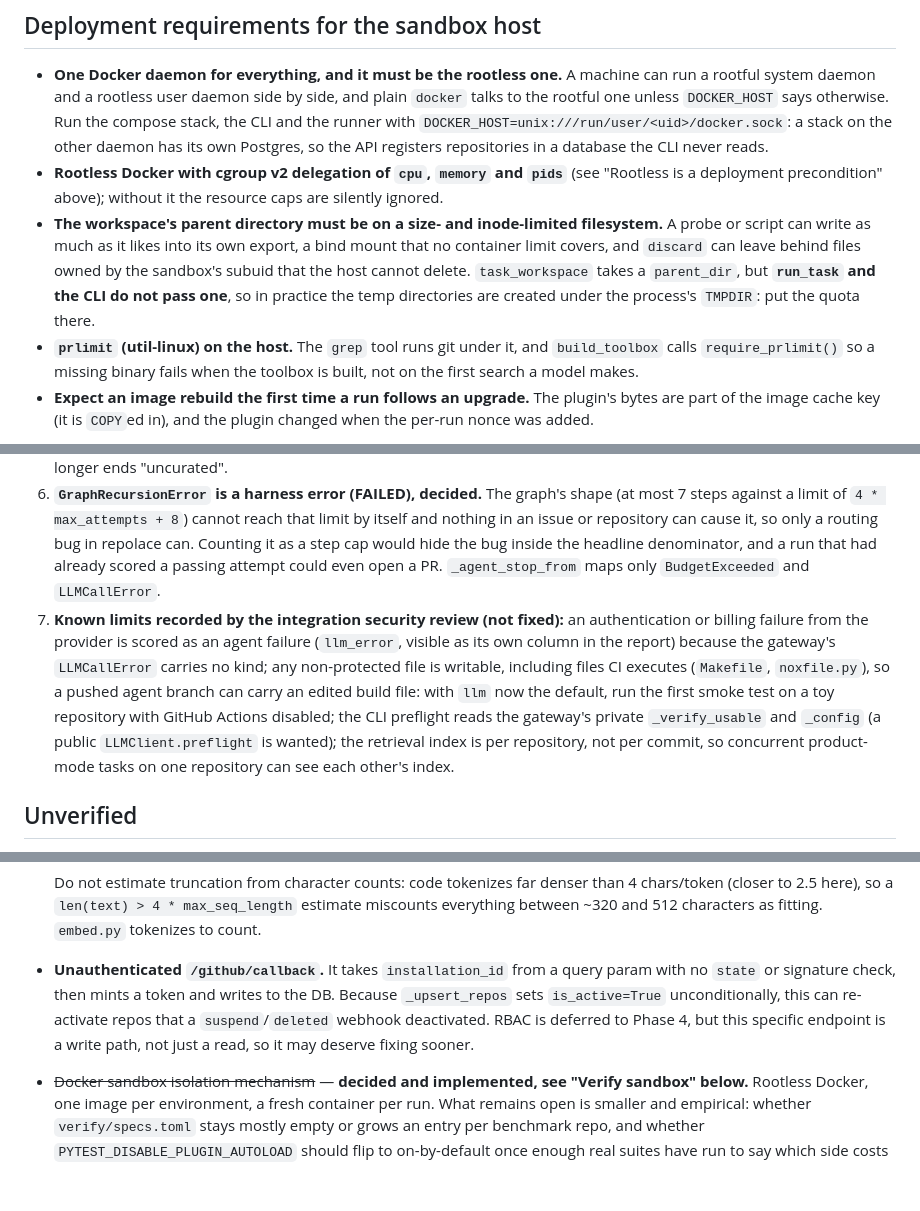
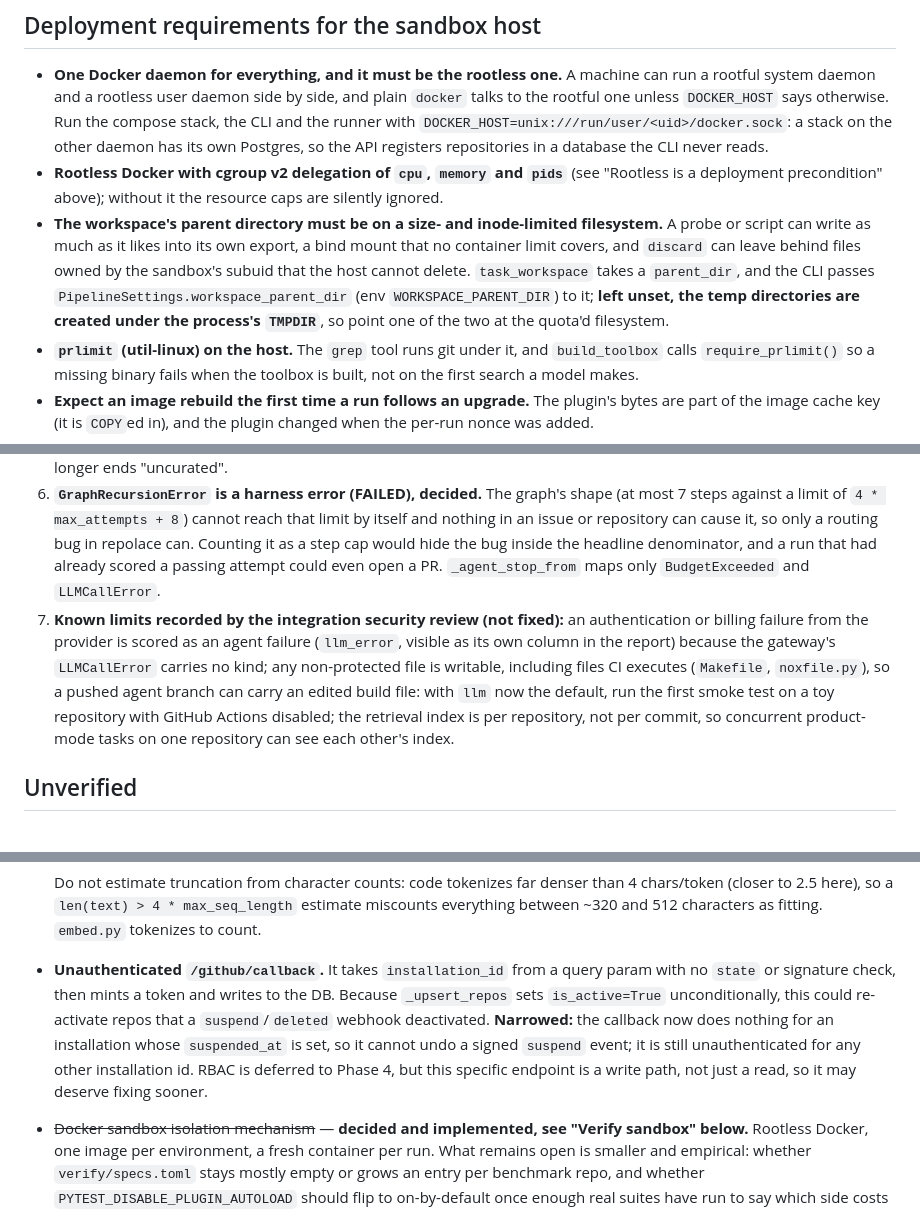
Before and after one commit to repolace/repolace, a Markdown page: CLAUDE.md, 3 parts joined by grey strips. Drawn GitHub-style; blank space fills up the shorter version.

```diff
--- a/CLAUDE.md
+++ b/CLAUDE.md
@@ -571,7 +571,7 @@ Checkouts are per task, so two concurrent tasks on one repository are isolated o
 
 - **One Docker daemon for everything, and it must be the rootless one.** A machine can run a rootful system daemon and a rootless user daemon side by side, and plain `docker` talks to the rootful one unless `DOCKER_HOST` says otherwise. Run the compose stack, the CLI and the runner with `DOCKER_HOST=unix:///run/user/<uid>/docker.sock`: a stack on the other daemon has its own Postgres, so the API registers repositories in a database the CLI never reads.
 - **Rootless Docker with cgroup v2 delegation of `cpu`, `memory` and `pids`** (see "Rootless is a deployment precondition" above); without it the resource caps are silently ignored.
-- **The workspace's parent directory must be on a size- and inode-limited filesystem.** A probe or script can write as much as it likes into its own export, a bind mount that no container limit covers, and `discard` can leave behind files owned by the sandbox's subuid that the host cannot delete. `task_workspace` takes a `parent_dir`, but **`run_task` and the CLI do not pass one**, so in practice the temp directories are created under the process's `TMPDIR`: put the quota there.
+- **The workspace's parent directory must be on a size- and inode-limited filesystem.** A probe or script can write as much as it likes into its own export, a bind mount that no container limit covers, and `discard` can leave behind files owned by the sandbox's subuid that the host cannot delete. `task_workspace` takes a `parent_dir`, and the CLI passes `PipelineSettings.workspace_parent_dir` (env `WORKSPACE_PARENT_DIR`) to it; **left unset, the temp directories are created under the process's `TMPDIR`**, so point one of the two at the quota'd filesystem.
 - **`prlimit` (util-linux) on the host.** The `grep` tool runs git under it, and `build_toolbox` calls `require_prlimit()` so a missing binary fails when the toolbox is built, not on the first search a model makes.
 - **Expect an image rebuild the first time a run follows an upgrade.** The plugin's bytes are part of the image cache key (it is `COPY`ed in), and the plugin changed when the per-run nonce was added.
 - **A provider key.** `ANTHROPIC_API_KEY` must be in `.env` (the key is handed to LiteLLM per call and is never exported into `os.environ`). The headline model's price is in `gateway/models.toml`.
@@ -596,7 +597,7 @@ Checkouts are per task, so two concurrent tasks on one repository are isolated o
 4. Retrieval uses `build_query(issue_title, issue_body)`: the semantic arm gets `query.semantic`, the keyword arm `query.keyword`, and the strategy is the repo's stored `index_strategy` (else `truncate`). A title made only of control characters falls back to `issue <N>` rather than failing retrieval.
 5. Benchmark mode passes `expected_fail_to_pass` from the loaded instance into `score(...)`, so a PASSED reason no longer ends "uncurated".
 6. **`GraphRecursionError` is a harness error (FAILED), decided.** The graph's shape (at most 7 steps against a limit of `4 * max_attempts + 8`) cannot reach that limit by itself and nothing in an issue or repository can cause it, so only a routing bug in repolace can. Counting it as a step cap would hide the bug inside the headline denominator, and a run that had already scored a passing attempt could even open a PR. `_agent_stop_from` maps only `BudgetExceeded` and `LLMCallError`.
-7. **Known limits recorded by the integration security review (not fixed):** an authentication or billing failure from the provider is scored as an agent failure (`llm_error`, visible as its own column in the report) because the gateway's `LLMCallError` carries no kind; any non-protected file is writable, including files CI executes (`Makefile`, `noxfile.py`), so a pushed agent branch can carry an edited build file: with `llm` now the default, run the first smoke test on a toy repository with GitHub Actions disabled; the CLI preflight reads the gateway's private `_verify_usable` and `_config` (a public `LLMClient.preflight` is wanted); the retrieval index is per repository, not per commit, so concurrent product-mode tasks on one repository can see each other's index.
+7. **Known limits recorded by the integration security review (not fixed):** an authentication or billing failure from the provider is scored as an agent failure (`llm_error`, visible as its own column in the report) because the gateway's `LLMCallError` carries no kind; any non-protected file is writable, including files CI executes (`Makefile`, `noxfile.py`), so a pushed agent branch can carry an edited build file: with `llm` now the default, run the first smoke test on a toy repository with GitHub Actions disabled; the retrieval index is per repository, not per commit, so concurrent product-mode tasks on one repository can see each other's index.
 
 ## Unverified
 
@@ -621,6 +622,6 @@ Claims in this file that rest on reading, not on running: everything about real
   The orthogonal axis is the model itself: a 512-token context would cover the large majority of chunks outright and can be combined with any strategy. Evaluate it as a second variable in the grid rather than a fifth strategy.
 
   Do not estimate truncation from character counts: code tokenizes far denser than 4 chars/token (closer to 2.5 here), so a `len(text) > 4 * max_seq_length` estimate miscounts everything between ~320 and 512 characters as fitting. `embed.py` tokenizes to count.
-- **Unauthenticated `/github/callback`.** It takes `installation_id` from a query param with no `state` or signature check, then mints a token and writes to the DB. Because `_upsert_repos` sets `is_active=True` unconditionally, this can re-activate repos that a `suspend`/`deleted` webhook deactivated. RBAC is deferred to Phase 4, but this specific endpoint is a write path, not just a read, so it may deserve fixing sooner.
+- **Unauthenticated `/github/callback`.** It takes `installation_id` from a query param with no `state` or signature check, then mints a token and writes to the DB. Because `_upsert_repos` sets `is_active=True` unconditionally, this could re-activate repos that a `suspend`/`deleted` webhook deactivated. **Narrowed:** the callback now does nothing for an installation whose `suspended_at` is set, so it cannot undo a signed `suspend` event; it is still unauthenticated for any other installation id. RBAC is deferred to Phase 4, but this specific endpoint is a write path, not just a read, so it may deserve fixing sooner.
 - ~~Docker sandbox isolation mechanism~~ — **decided and implemented, see "Verify sandbox" below.** Rootless Docker, one image per environment, a fresh container per run. What remains open is smaller and empirical: whether `verify/specs.toml` stays mostly empty or grows an entry per benchmark repo, and whether `PYTEST_DISABLE_PLUGIN_AUTOLOAD` should flip to on-by-default once enough real suites have run to say which side costs more instances.
 - ~~The benchmark number is still uncurated~~ — **fixed for benchmark tasks; still true for any task without an instance.** `score` takes an `expected_fail_to_pass` list — the tests the fixing PR added — and `_judge` in `pipeline/repolace_pipeline/run.py` passes `instance.fail_to_pass` whenever the task has an `instance_id`, so a benchmark PASSED means every curated test passes with no regression. Without an instance the rule still degrades to "some baseline failure went green", and `score`'s reason string says `(uncurated: not evidence this issue specifically was fixed)`; the report flags any such PASSED row `UNCURATED`. The one thing that is **not** yet measured is whether the curated ids match what our pytest plugin reports, which is what gold validation exists to check. No sweep has run, so there is no headline number.
```
Also changed, not shown: other parts of CLAUDE.md (+1 -0 lines).
